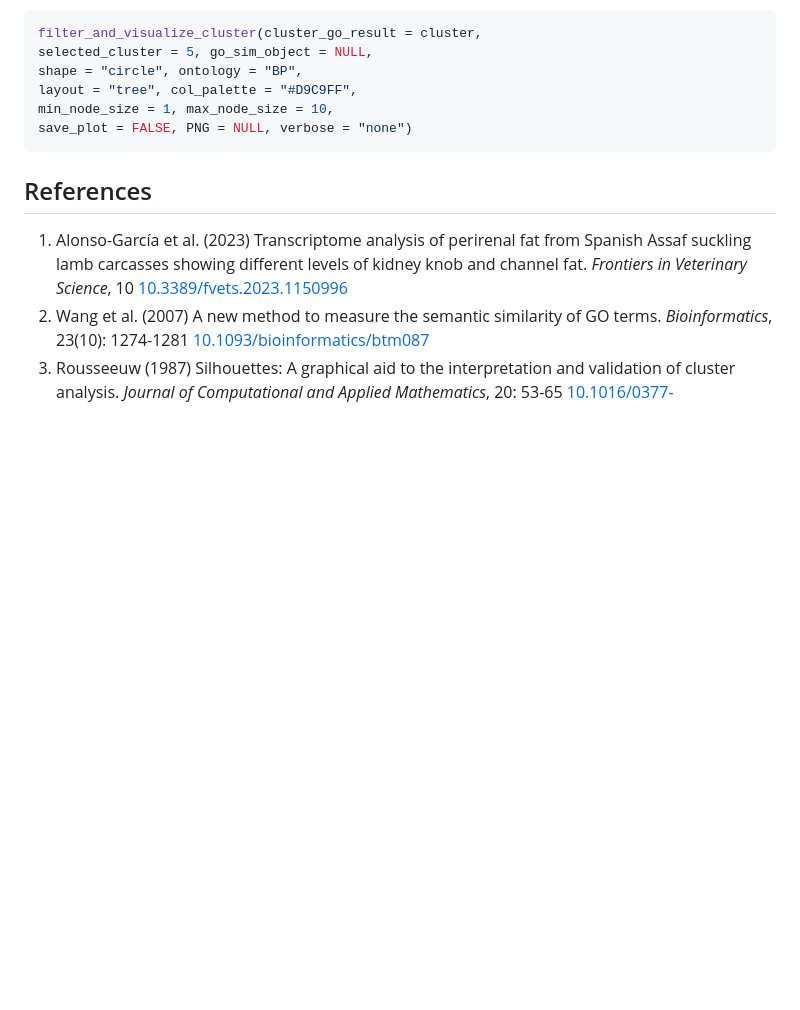
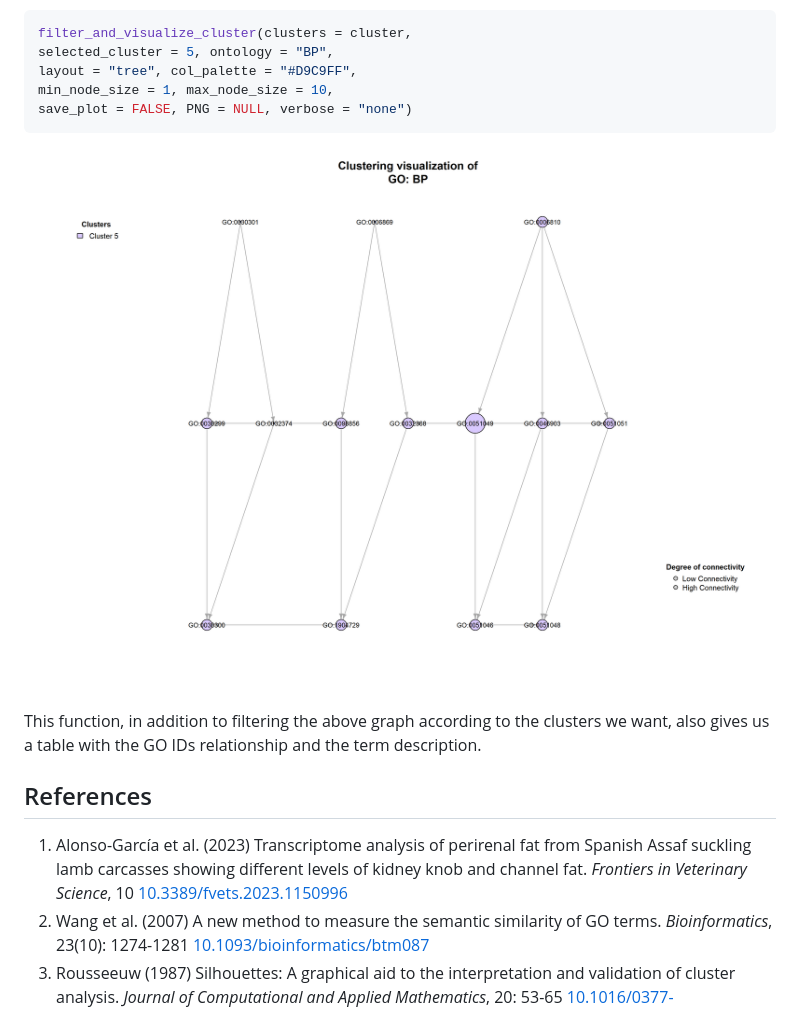
Before and after one commit to maalg21/visualizeGO, a Markdown page: README.md, the part around the change. Rendered like a GitHub page; pictures changed too: inst/images/plot2.png (added); blank space fills up the shorter version.

Commit message:
Upload another image

````diff
--- a/README.md
+++ b/README.md
@@ -238,13 +238,16 @@ from transcriptome analysis of adipose tissue from suckling lambs [(Alonso-Garc
 Thus, we are going to focus on **Cluster 5** which is related to lipid metabolism.
 
 ```r
-filter_and_visualize_cluster(cluster_go_result = cluster,
-selected_cluster = 5, go_sim_object = NULL,
-shape = "circle", ontology = "BP",
+filter_and_visualize_cluster(clusters = cluster,
+selected_cluster = 5, ontology = "BP",
 layout = "tree", col_palette = "#D9C9FF",
 min_node_size = 1, max_node_size = 10,
 save_plot = FALSE, PNG = NULL, verbose = "none")
 ```
+![Cluster 5](inst/images/plot2.png)
+This function, in addition to filtering the above graph according to the
+clusters we want, also gives us a table with the GO IDs relationship and
+the term description.
 
 
 ## References
````
